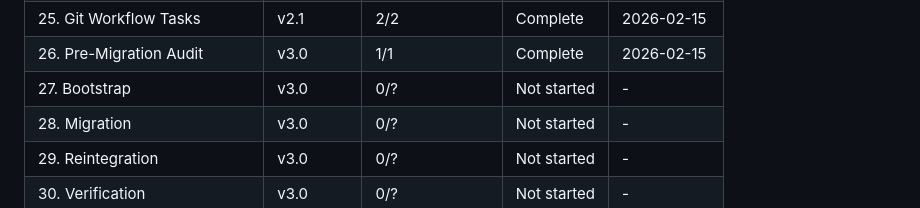
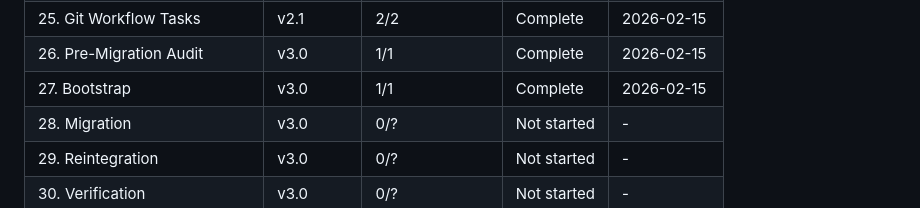
Before and after one commit to sleicht/chezmoi, a Markdown page: .planning/ROADMAP.md, the part around one of its changes. GitHub-like rendering.

```diff
--- a/.planning/ROADMAP.md
+++ b/.planning/ROADMAP.md
@@ -199,7 +199,7 @@ Plans:
 | 24. Dotfiles Operations | v2.1 | 1/1 | Complete | 2026-02-14 |
 | 25. Git Workflow Tasks | v2.1 | 2/2 | Complete | 2026-02-15 |
 | 26. Pre-Migration Audit | v3.0 | 1/1 | Complete | 2026-02-15 |
-| 27. Bootstrap | v3.0 | 0/? | Not started | - |
+| 27. Bootstrap | v3.0 | 1/1 | Complete | 2026-02-15 |
 | 28. Migration | v3.0 | 0/? | Not started | - |
 | 29. Reintegration | v3.0 | 0/? | Not started | - |
 | 30. Verification | v3.0 | 0/? | Not started | - |
```
Also changed, not shown: other parts of .planning/ROADMAP.md (+2 -2 lines), 1 other file.
